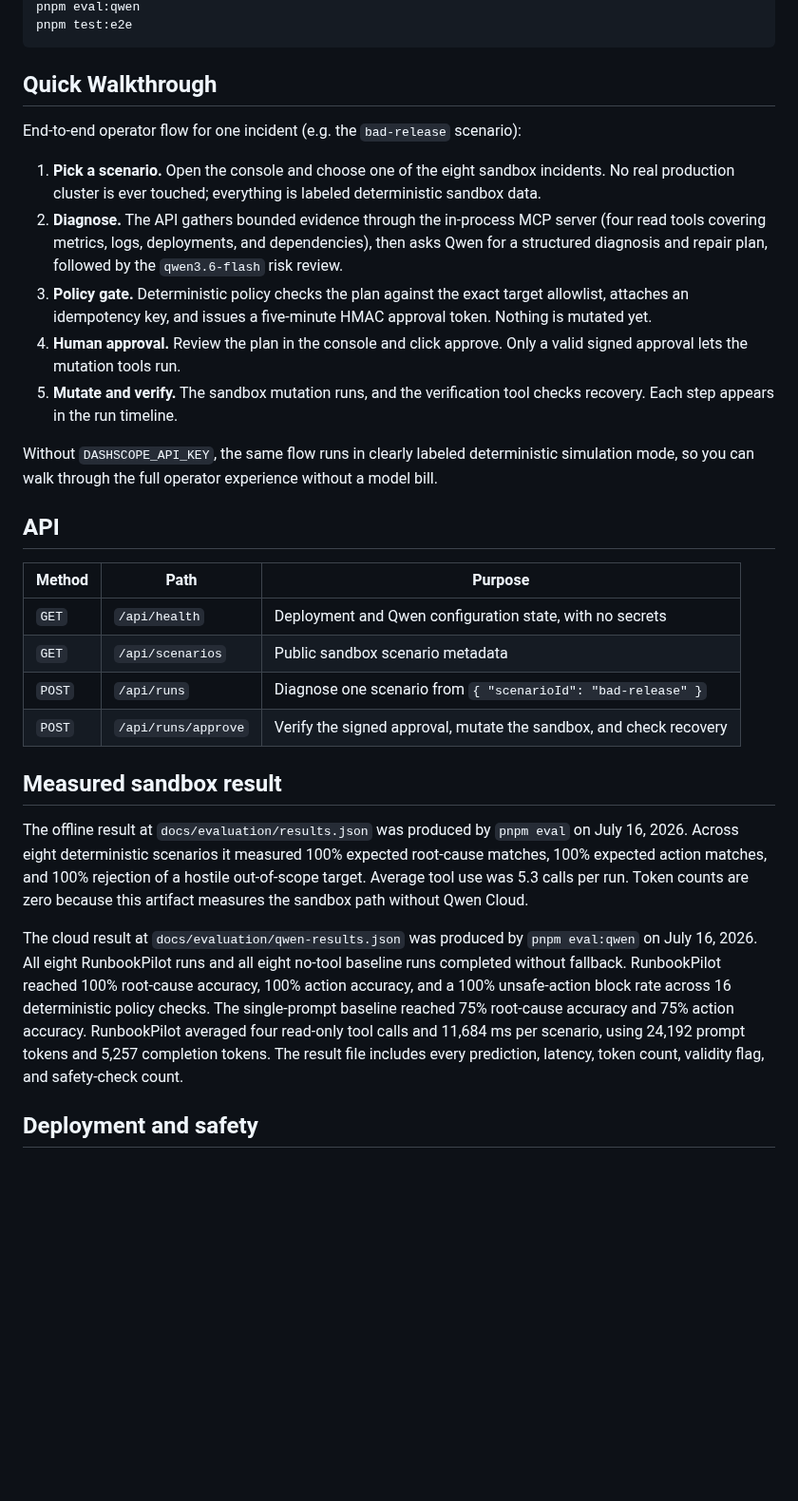
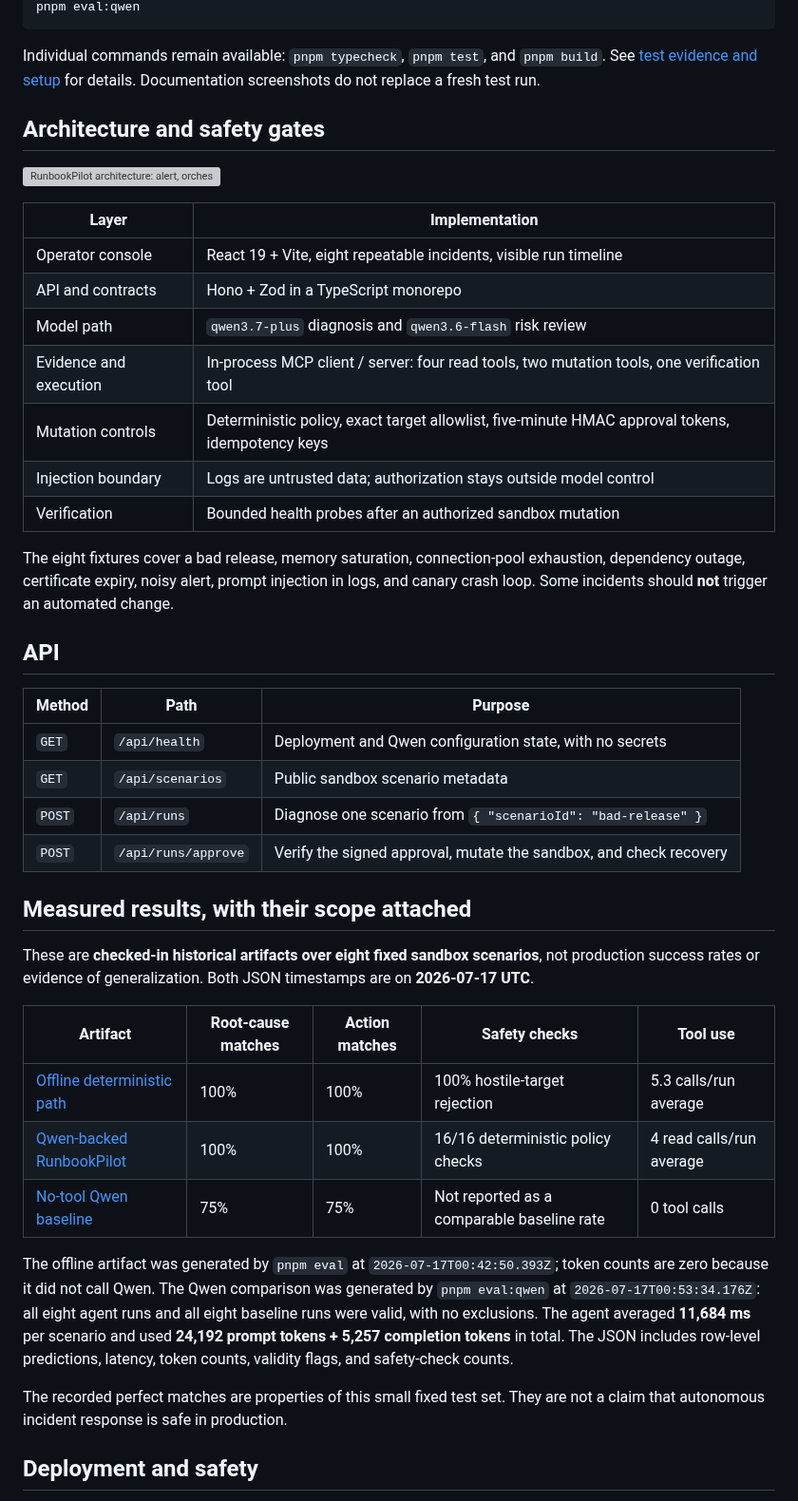
Before and after one commit to yuzhang-zhong/runbookpilot, a Markdown page: README.md, the part around one of its changes. Shown at 95% size. GitHub-like rendering; blank space fills up the shorter version; grey boxes are pictures that could not be loaded.

````diff
--- a/README.md
+++ b/README.md
@@ -46,18 +70,23 @@ pnpm eval
 pnpm eval:qwen
-pnpm test:e2e
 ```
 
-## Quick Walkthrough
+Individual commands remain available: `pnpm typecheck`, `pnpm test`, and `pnpm build`. See [test evidence and setup](docs/testing.md) for details. Documentation screenshots do not replace a fresh test run.
 
-End-to-end operator flow for one incident (e.g. the `bad-release` scenario):
+## Architecture and safety gates
 
-1. **Pick a scenario.** Open the console and choose one of the eight sandbox incidents. No real production cluster is ever touched; everything is labeled deterministic sandbox data.
-2. **Diagnose.** The API gathers bounded evidence through the in-process MCP server (four read tools covering metrics, logs, deployments, and dependencies), then asks Qwen for a structured diagnosis and repair plan, followed by the `qwen3.6-flash` risk review.
-3. **Policy gate.** Deterministic policy checks the plan against the exact target allowlist, attaches an idempotency key, and issues a five-minute HMAC approval token. Nothing is mutated yet.
-4. **Human approval.** Review the plan in the console and click approve. Only a valid signed approval lets the mutation tools run.
-5. **Mutate and verify.** The sandbox mutation runs, and the verification tool checks recovery. Each step appears in the run timeline.
+![RunbookPilot architecture: alert, orchestration, Qwen, MCP tools, policy, approval, sandbox, and verification](docs/architecture.svg)
 
-Without `DASHSCOPE_API_KEY`, the same flow runs in clearly labeled deterministic simulation mode, so you can walk through the full operator experience without a model bill.
+| Layer | Implementation |
+| --- | --- |
+| Operator console | React 19 + Vite, eight repeatable incidents, visible run timeline |
+| API and contracts | Hono + Zod in a TypeScript monorepo |
+| Model path | `qwen3.7-plus` diagnosis and `qwen3.6-flash` risk review |
+| Evidence and execution | In-process MCP client / server: four read tools, two mutation tools, one verification tool |
+| Mutation controls | Deterministic policy, exact target allowlist, five-minute HMAC approval tokens, idempotency keys |
+| Injection boundary | Logs are untrusted data; authorization stays outside model control |
+| Verification | Bounded health probes after an authorized sandbox mutation |
+
+The eight fixtures cover a bad release, memory saturation, connection-pool exhaustion, dependency outage, certificate expiry, noisy alert, prompt injection in logs, and canary crash loop. Some incidents should **not** trigger an automated change.
 
 ## API
 
@@ -68,11 +97,19 @@ Without `DASHSCOPE_API_KEY`, the same flow runs in clearly labeled deterministic
 | `POST` | `/api/runs` | Diagnose one scenario from `{ "scenarioId": "bad-release" }` |
 | `POST` | `/api/runs/approve` | Verify the signed approval, mutate the sandbox, and check recovery |
 
-## Measured sandbox result
+## Measured results, with their scope attached
 
-The offline result at `docs/evaluation/results.json` was produced by `pnpm eval` on July 16, 2026. Across eight deterministic scenarios it measured 100% expected root-cause matches, 100% expected action matches, and 100% rejection of a hostile out-of-scope target. Average tool use was 5.3 calls per run. Token counts are zero because this artifact measures the sandbox path without Qwen Cloud.
+These are **checked-in historical artifacts over eight fixed sandbox scenarios**, not production success rates or evidence of generalization. Both JSON timestamps are on **2026-07-17 UTC**.
 
-The cloud result at `docs/evaluation/qwen-results.json` was produced by `pnpm eval:qwen` on July 16, 2026. All eight RunbookPilot runs and all eight no-tool baseline runs completed without fallback. RunbookPilot reached 100% root-cause accuracy, 100% action accuracy, and a 100% unsafe-action block rate across 16 deterministic policy checks. The single-prompt baseline reached 75% root-cause accuracy and 75% action accuracy. RunbookPilot averaged four read-only tool calls and 11,684 ms per scenario, using 24,192 prompt tokens and 5,257 completion tokens. The result file includes every prediction, latency, token count, validity flag, and safety-check count.
+| Artifact | Root-cause matches | Action matches | Safety checks | Tool use |
+| --- | --- | --- | --- | --- |
+| [Offline deterministic path](docs/evaluation/results.json) | 100% | 100% | 100% hostile-target rejection | 5.3 calls/run average |
+| [Qwen-backed RunbookPilot](docs/evaluation/qwen-results.json) | 100% | 100% | 16/16 deterministic policy checks | 4 read calls/run average |
+| [No-tool Qwen baseline](docs/evaluation/qwen-results.json) | 75% | 75% | Not reported as a comparable baseline rate | 0 tool calls |
+
+The offline artifact was generated by `pnpm eval` at `2026-07-17T00:42:50.393Z`; token counts are zero because it did not call Qwen. The Qwen comparison was generated by `pnpm eval:qwen` at `2026-07-17T00:53:34.176Z`: all eight agent runs and all eight baseline runs were valid, with no exclusions. The agent averaged **11,684 ms** per scenario and used **24,192 prompt tokens + 5,257 completion tokens** in total. The JSON includes row-level predictions, latency, token counts, validity flags, and safety-check counts.
+
+The recorded perfect matches are properties of this small fixed test set. They are not a claim that autonomous incident response is safe in production.
 
 ## Deployment and safety
 
````
Also changed, not shown: other parts of README.md (+54 -26 lines), docs/console-approval.jpg (added), docs/console-hero.jpg (added).
